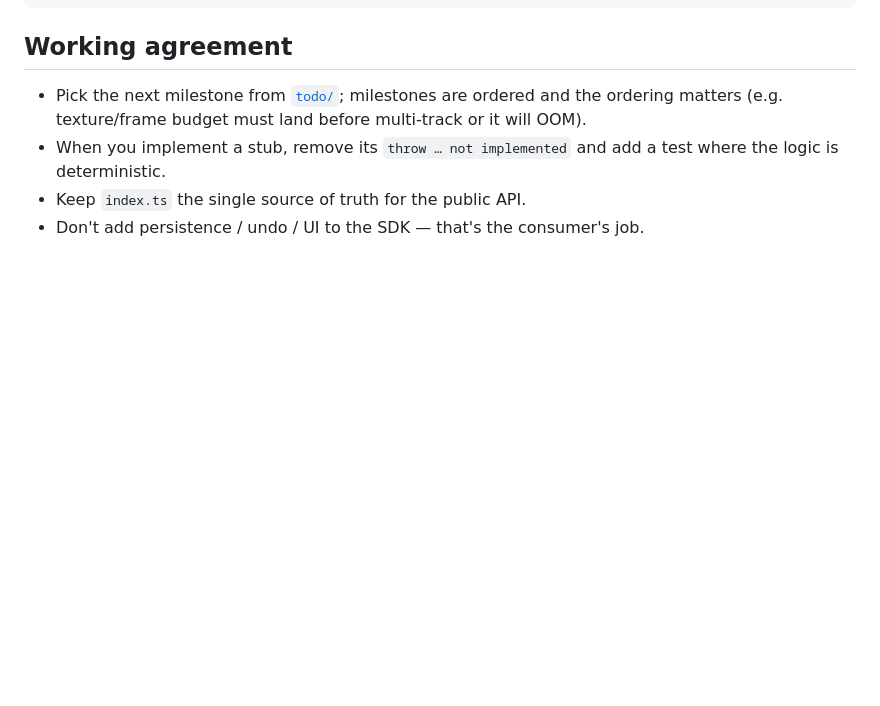
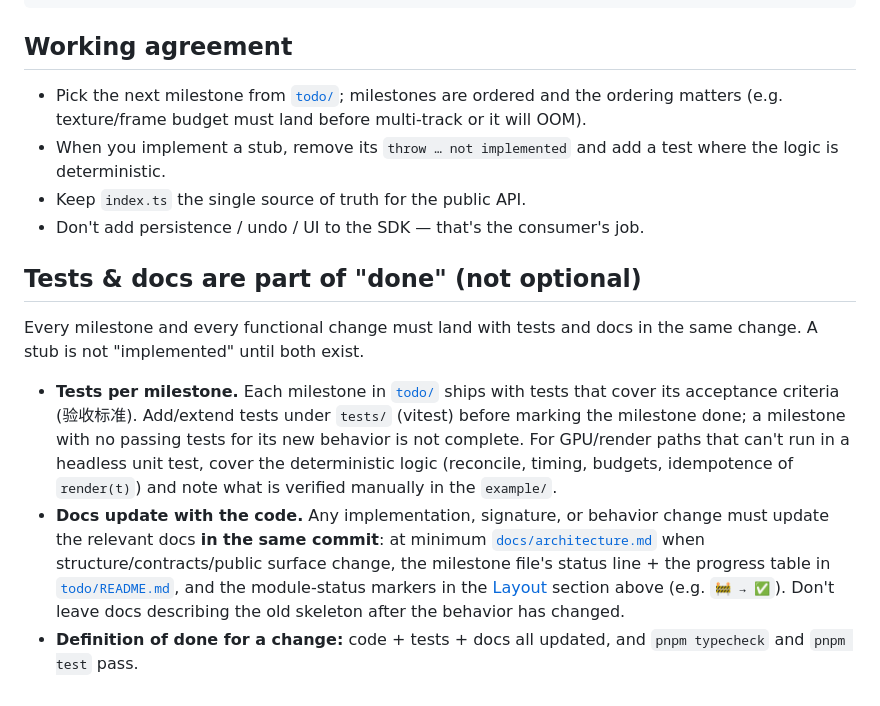
Before and after one commit to slightc/sequio, a Markdown page: AGENT.md, the part around the change. Rendered like a GitHub page; blank space fills up the shorter version.

Commit message:
docs: require tests per milestone and doc updates with code changes
Add a 'Tests & docs are part of done' section to AGENT.md (CLAUDE.md
symlink) mandating that every milestone ships acceptance-criteria tests
and that functional changes update architecture/todo/layout docs in the
same commit.

Co-Authored-By: Claude Opus 4.8 <noreply@anthropic.com>
Claude-Session: https://claude.ai/code/session_01V9zgbHoYbDxFJrimiPFK3k

```diff
--- a/AGENT.md
+++ b/AGENT.md
@@ -90,3 +90,25 @@ pnpm dev            # vite dev server (for example/playground)
   test where the logic is deterministic.
 - Keep `index.ts` the single source of truth for the public API.
 - Don't add persistence / undo / UI to the SDK — that's the consumer's job.
+
+## Tests & docs are part of "done" (not optional)
+
+Every milestone and every functional change must land with tests and docs in
+the same change. A stub is not "implemented" until both exist.
+
+- **Tests per milestone.** Each milestone in [`todo/`](todo/) ships with tests
+  that cover its acceptance criteria (验收标准). Add/extend tests under
+  `tests/` (vitest) before marking the milestone done; a milestone with no
+  passing tests for its new behavior is not complete. For GPU/render paths that
+  can't run in a headless unit test, cover the deterministic logic (reconcile,
+  timing, budgets, idempotence of `render(t)`) and note what is verified
+  manually in the `example/`.
+- **Docs update with the code.** Any implementation, signature, or behavior
+  change must update the relevant docs **in the same commit**: at minimum
+  [`docs/architecture.md`](docs/architecture.md) when structure/contracts/public
+  surface change, the milestone file's status line + the progress table in
+  [`todo/README.md`](todo/README.md), and the module-status markers in the
+  [Layout](#layout) section above (e.g. `🚧 → ✅`). Don't leave docs describing
+  the old skeleton after the behavior has changed.
+- **Definition of done for a change:** code + tests + docs all updated, and
+  `pnpm typecheck` and `pnpm test` pass.
```
